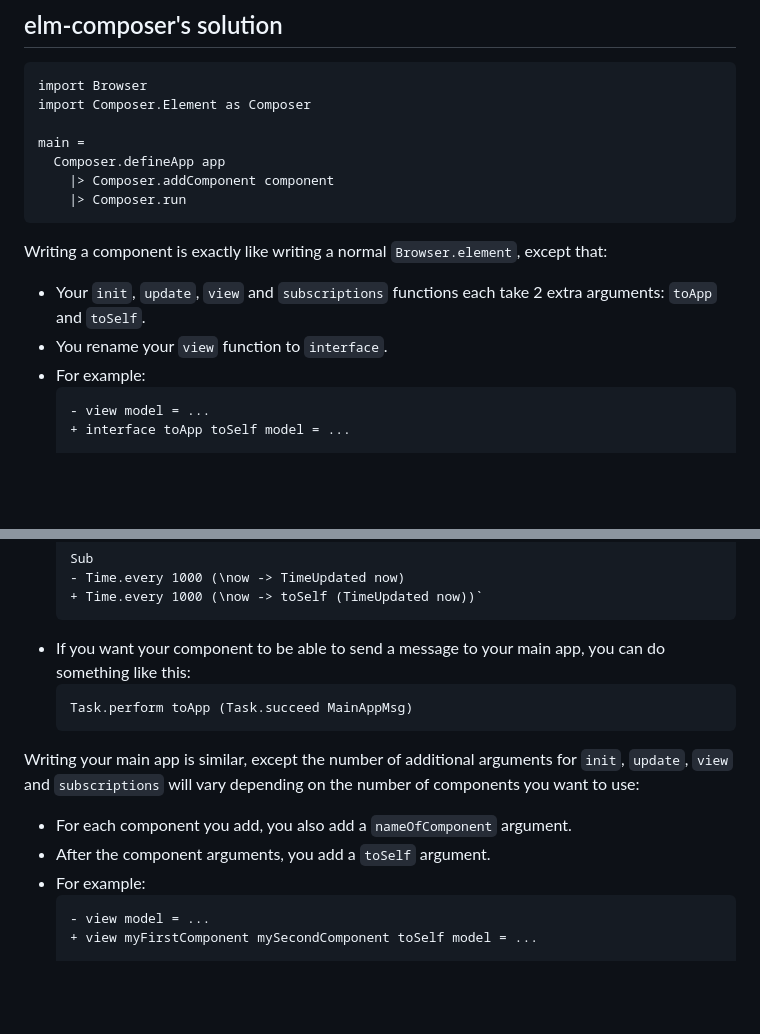
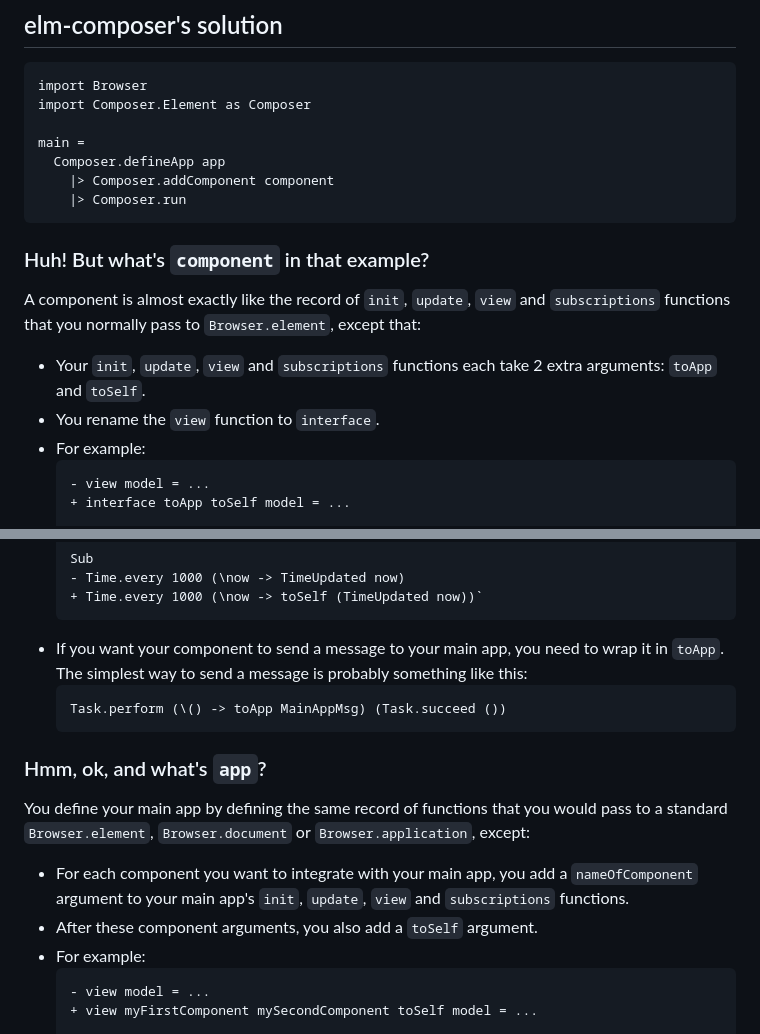
Before and after one commit to edkelly303/elm-composer, a Markdown page: README.md, 2 parts joined by grey strips. Drawn GitHub-style; blank space fills up the shorter version.

````diff
--- a/README.md
+++ b/README.md
@@ -30,10 +30,12 @@ main =
     |> Composer.run
 ```
 
-Writing a component is exactly like writing a normal `Browser.element`, except that:
+### Huh! But what's `component` in that example?
+
+A component is almost exactly like the record of `init`, `update`, `view` and `subscriptions` functions that you normally pass to `Browser.element`, except that:
 
 - Your `init`, `update`, `view` and `subscriptions` functions each take 2 extra arguments: `toApp` and `toSelf`.
-- You rename your `view` function to `interface`.
+- You rename the `view` function to `interface`.
 - For example:
   ```diff
   - view model = ...
@@ -62,15 +64,17 @@ Writing a component is exactly like writing a normal `Browser.element`, except t
   - Time.every 1000 (\now -> TimeUpdated now)
   + Time.every 1000 (\now -> toSelf (TimeUpdated now))`
   ```
-- If you want your component to be able to send a message to your main app, you can do something like this:
+- If you want your component to send a message to your main app, you need to wrap it in `toApp`. The simplest way to send a message is probably something like this:
   ```elm
-  Task.perform toApp (Task.succeed MainAppMsg)
+  Task.perform (\() -> toApp MainAppMsg) (Task.succeed ())
   ```
 
-Writing your main app is similar, except the number of additional arguments for `init`, `update`, `view` and `subscriptions` will vary depending on the number of components you want to use:
+### Hmm, ok, and what's `app`?
 
-- For each component you add, you also add a `nameOfComponent` argument.
-- After the component arguments, you add a `toSelf` argument.
+You define your main app by defining the same record of functions that you would pass to a standard `Browser.element`, `Browser.document` or `Browser.application`, except:
+
+- For each component you want to integrate with your main app, you add a `nameOfComponent` argument to your main app's `init`, `update`, `view` and `subscriptions` functions.
+- After these component arguments, you also add a `toSelf` argument.
 - For example:
   ```diff
   - view model = ...
````
Also changed, not shown: other parts of README.md (+1 -1 lines).
